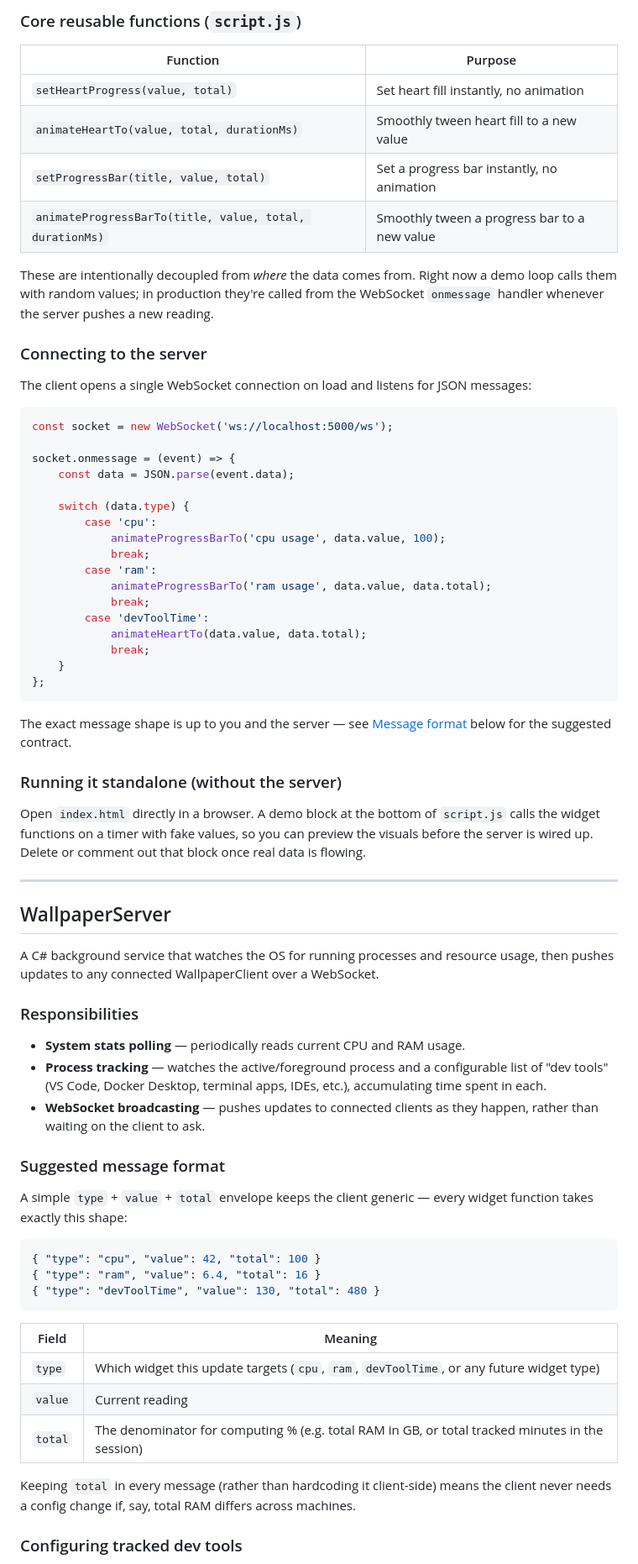
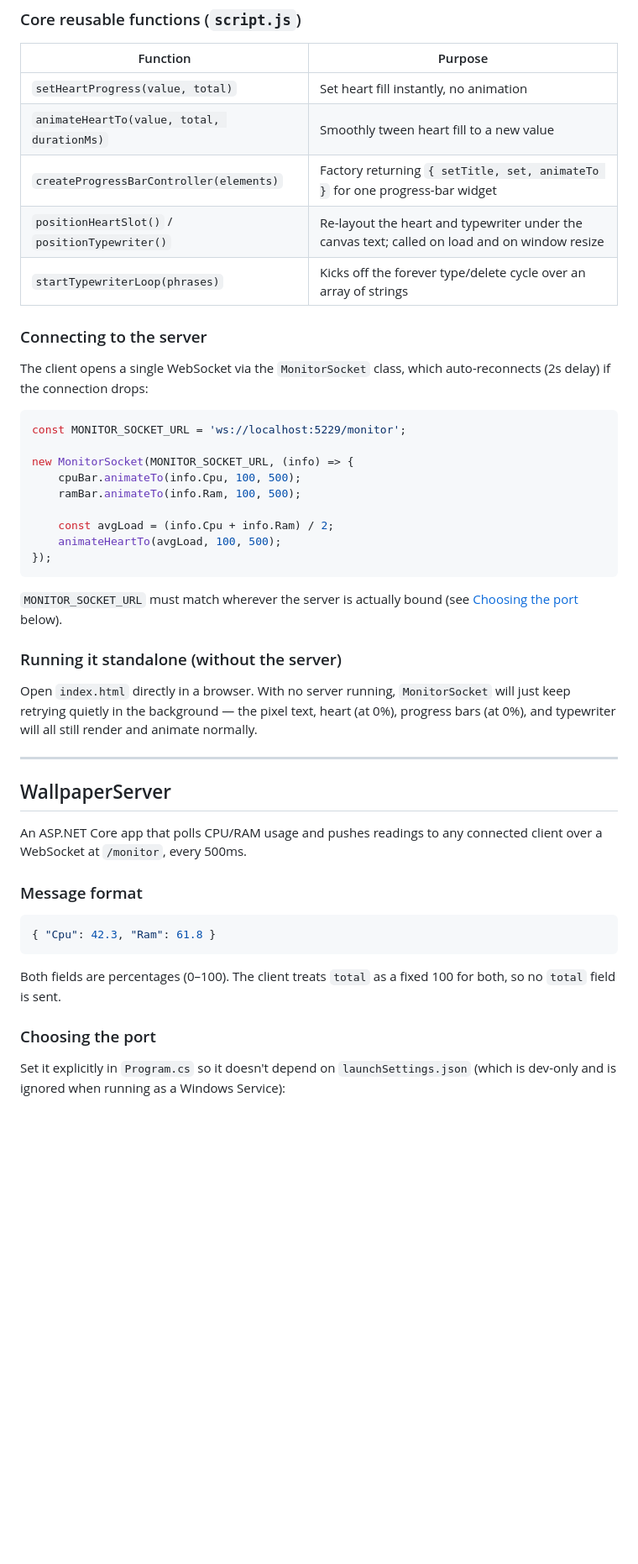
Before and after one commit to Gokulashik-M04/custom_dev_wallpaper, a Markdown page: ReadMe.md, the part around one of its changes. Shown at 84% size. Rendered like a GitHub page; blank space fills up the shorter version.

````diff
--- a/ReadMe.md
+++ b/ReadMe.md
@@ -62,70 +71,47 @@ A self-contained HTML/CSS/JS scene, designed to be run inside a wallpaper engine
 |---|---|
 | `setHeartProgress(value, total)` | Set heart fill instantly, no animation |
 | `animateHeartTo(value, total, durationMs)` | Smoothly tween heart fill to a new value |
-| `setProgressBar(title, value, total)` | Set a progress bar instantly, no animation |
-| `animateProgressBarTo(title, value, total, durationMs)` | Smoothly tween a progress bar to a new value |
-
-These are intentionally decoupled from *where* the data comes from. Right now a demo loop calls them with random values; in production they're called from the WebSocket `onmessage` handler whenever the server pushes a new reading.
+| `createProgressBarController(elements)` | Factory returning `{ setTitle, set, animateTo }` for one progress-bar widget |
+| `positionHeartSlot()` / `positionTypewriter()` | Re-layout the heart and typewriter under the canvas text; called on load and on window resize |
+| `startTypewriterLoop(phrases)` | Kicks off the forever type/delete cycle over an array of strings |
 
 ### Connecting to the server
 
-The client opens a single WebSocket connection on load and listens for JSON messages:
+The client opens a single WebSocket via the `MonitorSocket` class, which auto-reconnects (2s delay) if the connection drops:
 
 ```js
-const socket = new WebSocket('ws://localhost:5000/ws');
+const MONITOR_SOCKET_URL = 'ws://localhost:5229/monitor';
 
-socket.onmessage = (event) => {
-    const data = JSON.parse(event.data);
+new MonitorSocket(MONITOR_SOCKET_URL, (info) => {
+    cpuBar.animateTo(info.Cpu, 100, 500);
+    ramBar.animateTo(info.Ram, 100, 500);
 
-    switch (data.type) {
-        case 'cpu':
-            animateProgressBarTo('cpu usage', data.value, 100);
-            break;
-        case 'ram':
-            animateProgressBarTo('ram usage', data.value, data.total);
-            break;
-        case 'devToolTime':
-            animateHeartTo(data.value, data.total);
-            break;
-    }
-};
+    const avgLoad = (info.Cpu + info.Ram) / 2;
+    animateHeartTo(avgLoad, 100, 500);
+});
 ```
 
-The exact message shape is up to you and the server — see [Message format](#message-format) below for the suggested contract.
+`MONITOR_SOCKET_URL` must match wherever the server is actually bound (see [Choosing the port](#choosing-the-port) below).
 
 ### Running it standalone (without the server)
 
-Open `index.html` directly in a browser. A demo block at the bottom of `script.js` calls the widget functions on a timer with fake values, so you can preview the visuals before the server is wired up. Delete or comment out that block once real data is flowing.
+Open `index.html` directly in a browser. With no server running, `MonitorSocket` will just keep retrying quietly in the background — the pixel text, heart (at 0%), progress bars (at 0%), and typewriter will all still render and animate normally.
 
 ---
 
 ## WallpaperServer
 
-A C# background service that watches the OS for running processes and resource usage, then pushes updates to any connected WallpaperClient over a WebSocket.
+An ASP.NET Core app that polls CPU/RAM usage and pushes readings to any connected client over a WebSocket at `/monitor`, every 500ms.
 
-### Responsibilities
-
-- **System stats polling** — periodically reads current CPU and RAM usage.
-- **Process tracking** — watches the active/foreground process and a configurable list of "dev tools" (VS Code, Docker Desktop, terminal apps, IDEs, etc.), accumulating time spent in each.
-- **WebSocket broadcasting** — pushes updates to connected clients as they happen, rather than waiting on the client to ask.
-
-### Suggested message format
-
-A simple `type` + `value` + `total` envelope keeps the client generic — every widget function takes exactly this shape:
+### Message format
 
 ```json
-{ "type": "cpu", "value": 42, "total": 100 }
-{ "type": "ram", "value": 6.4, "total": 16 }
-{ "type": "devToolTime", "value": 130, "total": 480 }
+{ "Cpu": 42.3, "Ram": 61.8 }
 ```
 
-| Field | Meaning |
-|---|---|
-| `type` | Which widget this update targets (`cpu`, `ram`, `devToolTime`, or any future widget type) |
-| `value` | Current reading |
-| `total` | The denominator for computing % (e.g. total RAM in GB, or total tracked minutes in the session) |
+Both fields are percentages (0–100). The client treats `total` as a fixed 100 for both, so no `total` field is sent.
 
-Keeping `total` in every message (rather than hardcoding it client-side) means the client never needs a config change if, say, total RAM differs across machines.
+### Choosing the port
 
-### Configuring tracked dev tools
+Set it explicitly in `Program.cs` so it doesn't depend on `launchSettings.json` (which is dev-only and is ignored when running as a Windows Service):
 
````
Also changed, not shown: other parts of ReadMe.md (+123 -38 lines).
